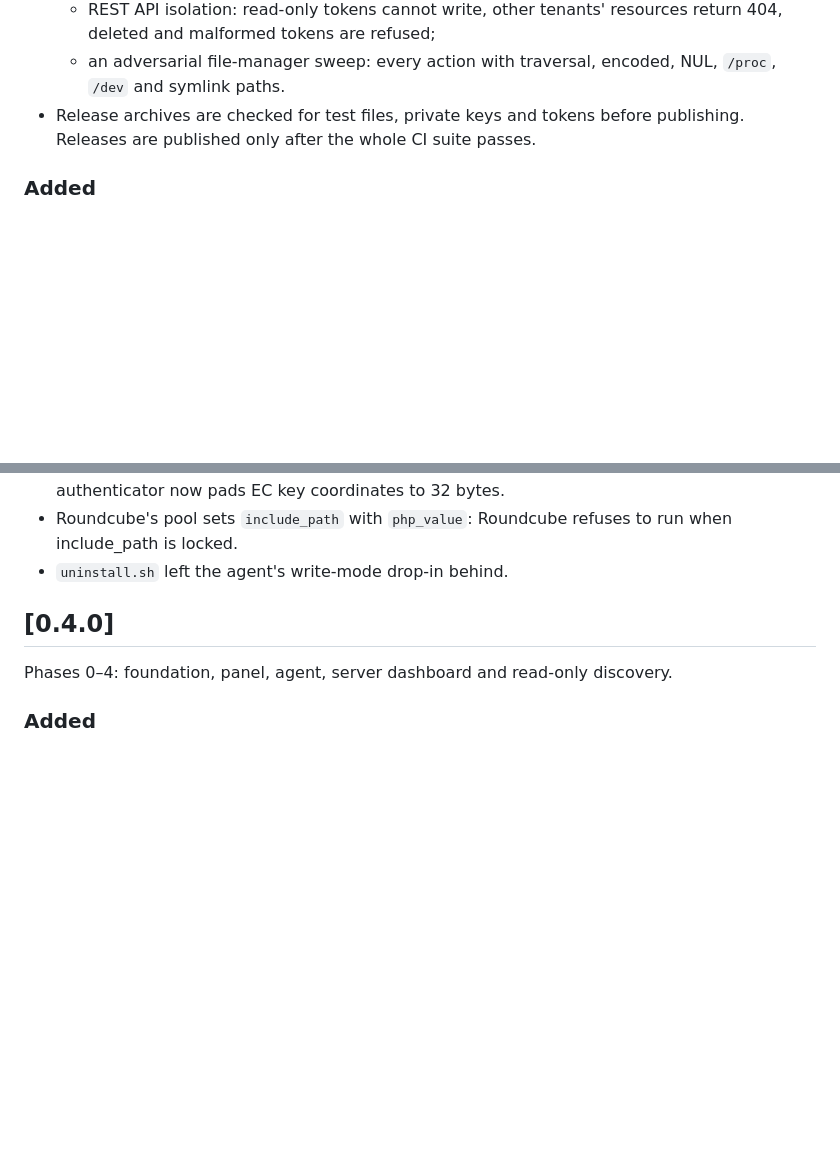
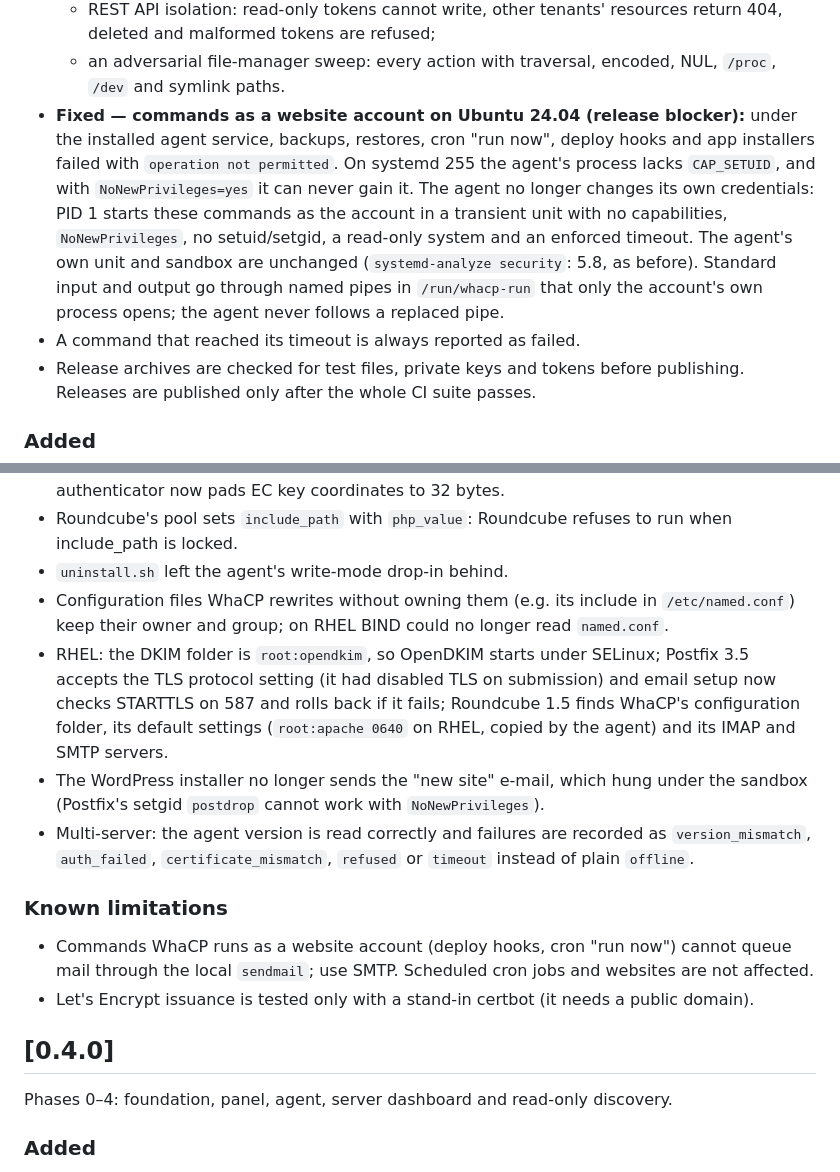
Before and after one commit to NimVor/nimvor, a Markdown page: CHANGELOG.md, 2 parts joined by grey strips. Drawn GitHub-style; blank space fills up the shorter version.

```diff
--- a/CHANGELOG.md
+++ b/CHANGELOG.md
@@ -37,6 +37,19 @@ runs with `allow_write_actions` (`install.sh --enable-writes`).
     resources return 404, deleted and malformed tokens are refused;
   - an adversarial file-manager sweep: every action with traversal,
     encoded, NUL, `/proc`, `/dev` and symlink paths.
+- **Fixed — commands as a website account on Ubuntu 24.04 (release
+  blocker):** under the installed agent service, backups, restores, cron
+  "run now", deploy hooks and app installers failed with `operation not
+  permitted`. On systemd 255 the agent's process lacks `CAP_SETUID`, and
+  with `NoNewPrivileges=yes` it can never gain it. The agent no longer
+  changes its own credentials: PID 1 starts these commands as the account
+  in a transient unit with no capabilities, `NoNewPrivileges`, no
+  setuid/setgid, a read-only system and an enforced timeout. The agent's
+  own unit and sandbox are unchanged (`systemd-analyze security`: 5.8, as
+  before). Standard input and output go through named pipes in
+  `/run/whacp-run` that only the account's own process opens; the agent
+  never follows a replaced pipe.
+- A command that reached its timeout is always reported as failed.
 - Release archives are checked for test files, private keys and tokens
   before publishing. Releases are published only after the whole CI suite
   passes.
@@ -226,6 +239,28 @@ runs with `allow_write_actions` (`install.sh --enable-writes`).
 - Roundcube's pool sets `include_path` with `php_value`: Roundcube refuses
   to run when include_path is locked.
 - `uninstall.sh` left the agent's write-mode drop-in behind.
+- Configuration files WhaCP rewrites without owning them (e.g. its include
+  in `/etc/named.conf`) keep their owner and group; on RHEL BIND could no
+  longer read `named.conf`.
+- RHEL: the DKIM folder is `root:opendkim`, so OpenDKIM starts under
+  SELinux; Postfix 3.5 accepts the TLS protocol setting (it had disabled
+  TLS on submission) and email setup now checks STARTTLS on 587 and rolls
+  back if it fails; Roundcube 1.5 finds WhaCP's configuration folder, its
+  default settings (`root:apache 0640` on RHEL, copied by the agent) and
+  its IMAP and SMTP servers.
+- The WordPress installer no longer sends the "new site" e-mail, which hung
+  under the sandbox (Postfix's setgid `postdrop` cannot work with
+  `NoNewPrivileges`).
+- Multi-server: the agent version is read correctly and failures are
+  recorded as `version_mismatch`, `auth_failed`, `certificate_mismatch`,
+  `refused` or `timeout` instead of plain `offline`.
+
+### Known limitations
+- Commands WhaCP runs as a website account (deploy hooks, cron "run now")
+  cannot queue mail through the local `sendmail`; use SMTP. Scheduled cron
+  jobs and websites are not affected.
+- Let's Encrypt issuance is tested only with a stand-in certbot (it needs a
+  public domain).
 
 ## [0.4.0]
 
```
Also changed, not shown: docs/release/1.0.0-rc1-audit.md (+48 -20 lines).
